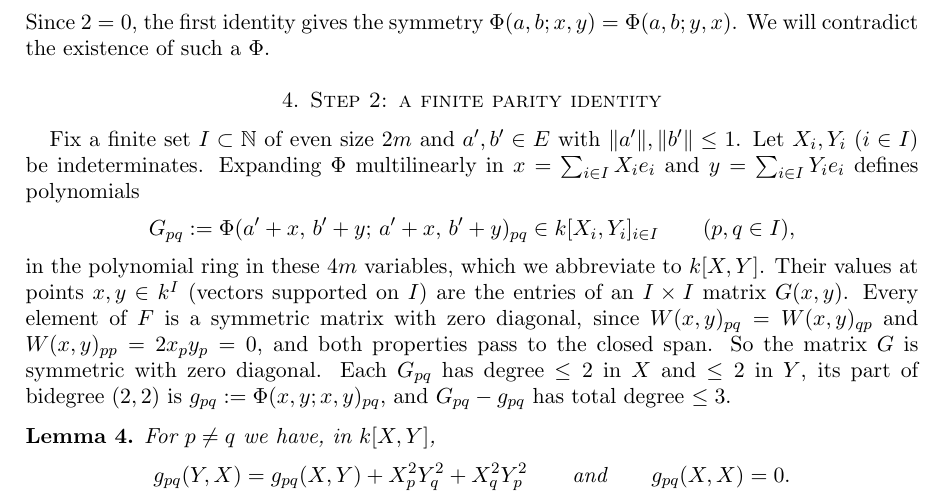
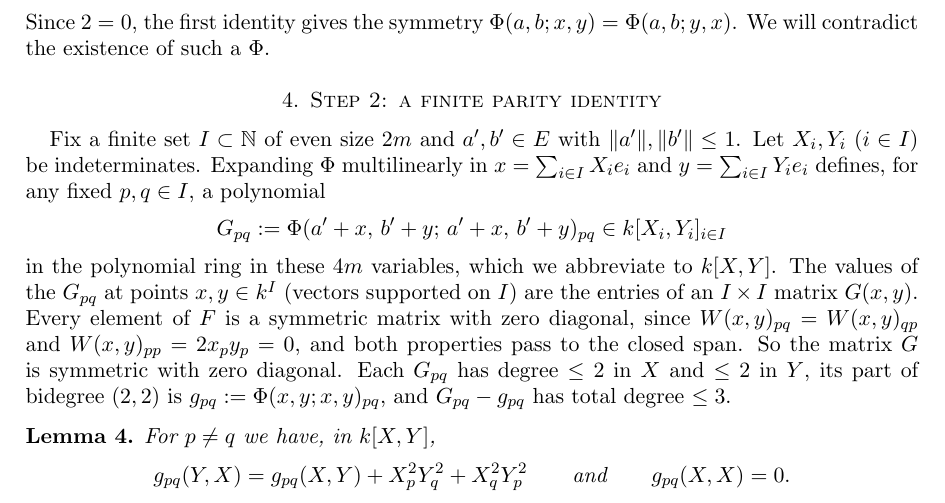
Before and after one commit to Deicyde/alternating-analytic-counterexample, a LaTeX problem sheet (paper/counterexample.tex): part of page 3 of 8, cut so that both start at the same text. Compiled offline with pdfLaTeX.

Commit message:
paper: quantify p,q in the sentence rather than in the display

```diff
--- a/paper/counterexample.tex
+++ b/paper/counterexample.tex
@@ -164,11 +164,11 @@ a $\Phi$.
 \section{Step 2: a finite parity identity}
 Fix a finite set $I\subset\N$ of even size $2m$ and $a',b'\in E$ with $\norm{a'},\norm{b'}\le1$. Let
 $X_i,Y_i$ ($i\in I$) be indeterminates. Expanding $\Phi$ multilinearly in $x=\sum_{i\in I}X_ie_i$ and $y=\sum_{i\in I}Y_ie_i$
-defines polynomials
+defines, for any fixed $p,q\in I$, a polynomial
 \[
-G_{pq}:=\Phi(a'+x,\,b'+y;\,a'+x,\,b'+y)_{pq}\in\kk[X_i,Y_i]_{i\in I}\qquad(p,q\in I),
+G_{pq}:=\Phi(a'+x,\,b'+y;\,a'+x,\,b'+y)_{pq}\in\kk[X_i,Y_i]_{i\in I}
 \]
-in the polynomial ring in these $4m$ variables, which we abbreviate to $\kk[X,Y]$. Their values at points $x,y\in\kk^I$ (vectors supported on $I$) are the entries of an $I\times I$ matrix $G(x,y)$. Every element
+in the polynomial ring in these $4m$ variables, which we abbreviate to $\kk[X,Y]$. The values of the $G_{pq}$ at points $x,y\in\kk^I$ (vectors supported on $I$) are the entries of an $I\times I$ matrix $G(x,y)$. Every element
 of $F$ is a symmetric matrix with zero diagonal, since $W(x,y)_{pq}=W(x,y)_{qp}$ and $W(x,y)_{pp}=2x_py_p=0$, and both
 properties pass to the closed span. So the matrix $G$ is symmetric with zero diagonal. Each $G_{pq}$ has degree $\le2$ in $X$ and $\le2$ in $Y$, its part of bidegree $(2,2)$
 is $g_{pq}:=\Phi(x,y;x,y)_{pq}$, and $G_{pq}-g_{pq}$ has total degree $\le3$.
```
Also changed, not shown: paper/counterexample.pdf.
